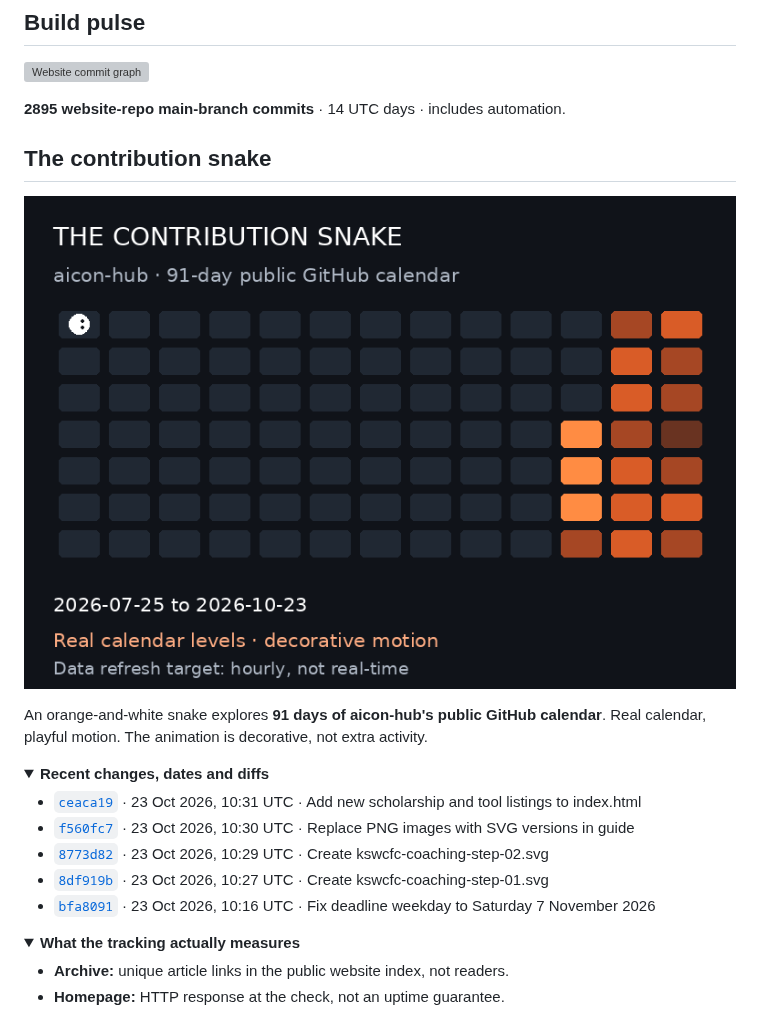
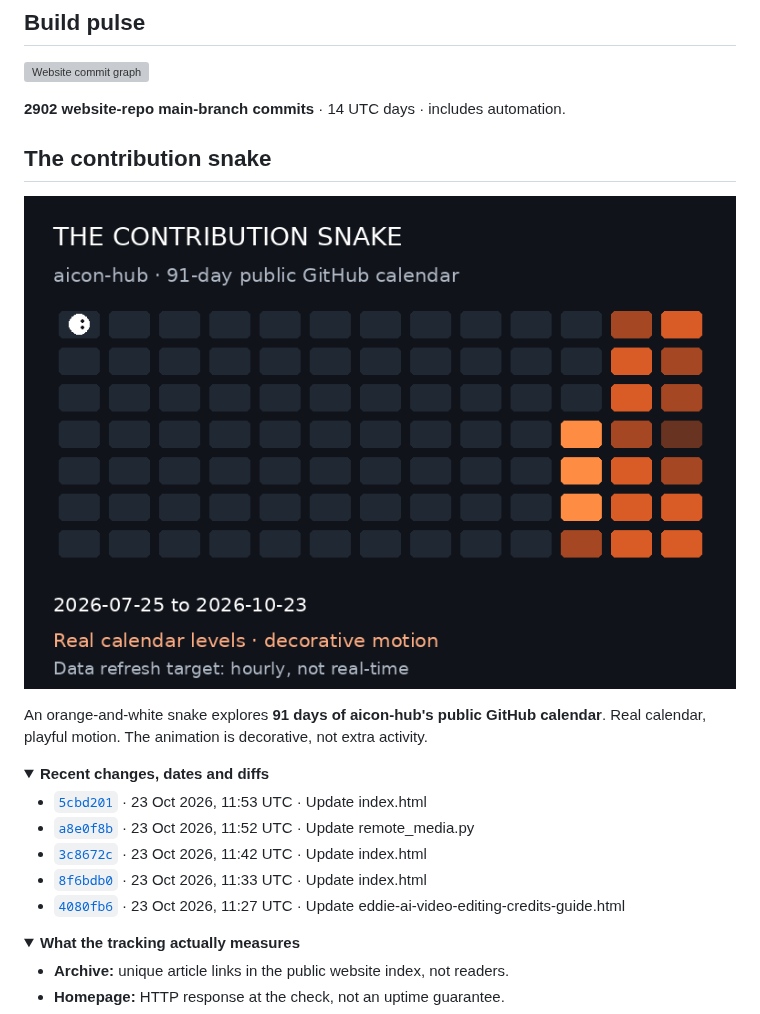
Before and after one commit to aicon-hub/aicon-hub, a Markdown page: README.md, the part around one of its changes. Drawn GitHub-style; pictures changed too: assets/contribution-snake.gif; folded sections open; grey boxes are pictures that could not be loaded.

Commit message:
Refresh public AiCoN activity snapshot

```diff
--- a/README.md
+++ b/README.md
@@ -32,7 +32,7 @@ Checked **23 Oct 2026, 04:22 PM IST** (2026-10-23 10:52 UTC).
 <!-- AICON:ACTIVITY:START -->
 ![Website commit graph](assets/commit-activity.svg)
 
-**2895 website-repo main-branch commits** · 14 UTC days · includes automation.
+**2902 website-repo main-branch commits** · 14 UTC days · includes automation.
 <!-- AICON:ACTIVITY:END -->
 
 ## The contribution snake
@@ -45,11 +45,11 @@ An orange-and-white snake explores **91 days of aicon-hub's public GitHub calend
 <summary><strong>Recent changes, dates and diffs</strong></summary>
 
 <!-- AICON:COMMITS:START -->
-- [`ceaca19`](https://github.com/aicon-hub/aicon-hub.github.io/commit/ceaca19db1cb343ab8cd65fa784100f816c886d0) · 23 Oct 2026, 10:31 UTC · Add new scholarship and tool listings to index.html
-- [`f560fc7`](https://github.com/aicon-hub/aicon-hub.github.io/commit/f560fc7148297498e090f296badd9b064cfc4d31) · 23 Oct 2026, 10:30 UTC · Replace PNG images with SVG versions in guide
-- [`8773d82`](https://github.com/aicon-hub/aicon-hub.github.io/commit/8773d825ec02c95d7d4b64077128727e63715a81) · 23 Oct 2026, 10:29 UTC · Create kswcfc-coaching-step-02.svg
-- [`8df919b`](https://github.com/aicon-hub/aicon-hub.github.io/commit/8df919b64f7e264587f871dda550802dafa027ab) · 23 Oct 2026, 10:27 UTC · Create kswcfc-coaching-step-01.svg
-- [`bfa8091`](https://github.com/aicon-hub/aicon-hub.github.io/commit/bfa80912b9dde643b6ced2f12f455c8fdc37b65f) · 23 Oct 2026, 10:16 UTC · Fix deadline weekday to Saturday 7 November 2026
+- [`5cbd201`](https://github.com/aicon-hub/aicon-hub.github.io/commit/5cbd201337b65ae2f71e123204a25e1cabc17fff) · 23 Oct 2026, 11:53 UTC · Update index.html
+- [`a8e0f8b`](https://github.com/aicon-hub/aicon-hub.github.io/commit/a8e0f8b231a34d5683a3c27fd588438974138960) · 23 Oct 2026, 11:52 UTC · Update remote\_media.py
+- [`3c8672c`](https://github.com/aicon-hub/aicon-hub.github.io/commit/3c8672c88c0c82d59a4bc307092dd70708beca4d) · 23 Oct 2026, 11:42 UTC · Update index.html
+- [`8f6bdb0`](https://github.com/aicon-hub/aicon-hub.github.io/commit/8f6bdb06cbb3535b41c9d9b10afeb04e14201c59) · 23 Oct 2026, 11:33 UTC · Update index.html
+- [`4080fb6`](https://github.com/aicon-hub/aicon-hub.github.io/commit/4080fb60fa64bd9c8558d3ded1e006fe048d82ba) · 23 Oct 2026, 11:27 UTC · Update eddie-ai-video-editing-credits-guide.html
 <!-- AICON:COMMITS:END -->
 
 </details>
```
Also changed, not shown: other parts of README.md (+1 -1 lines), 5 other files.
